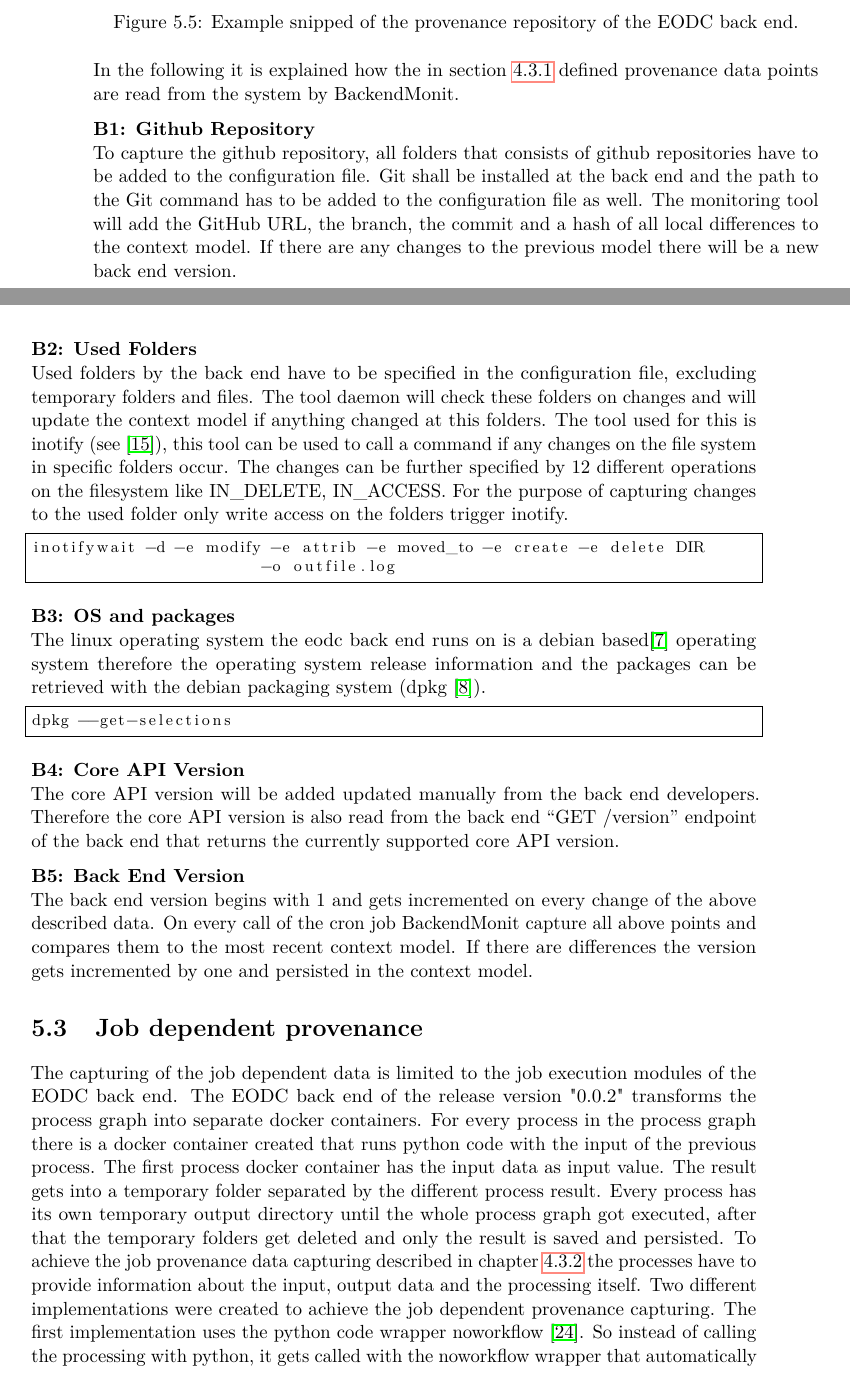
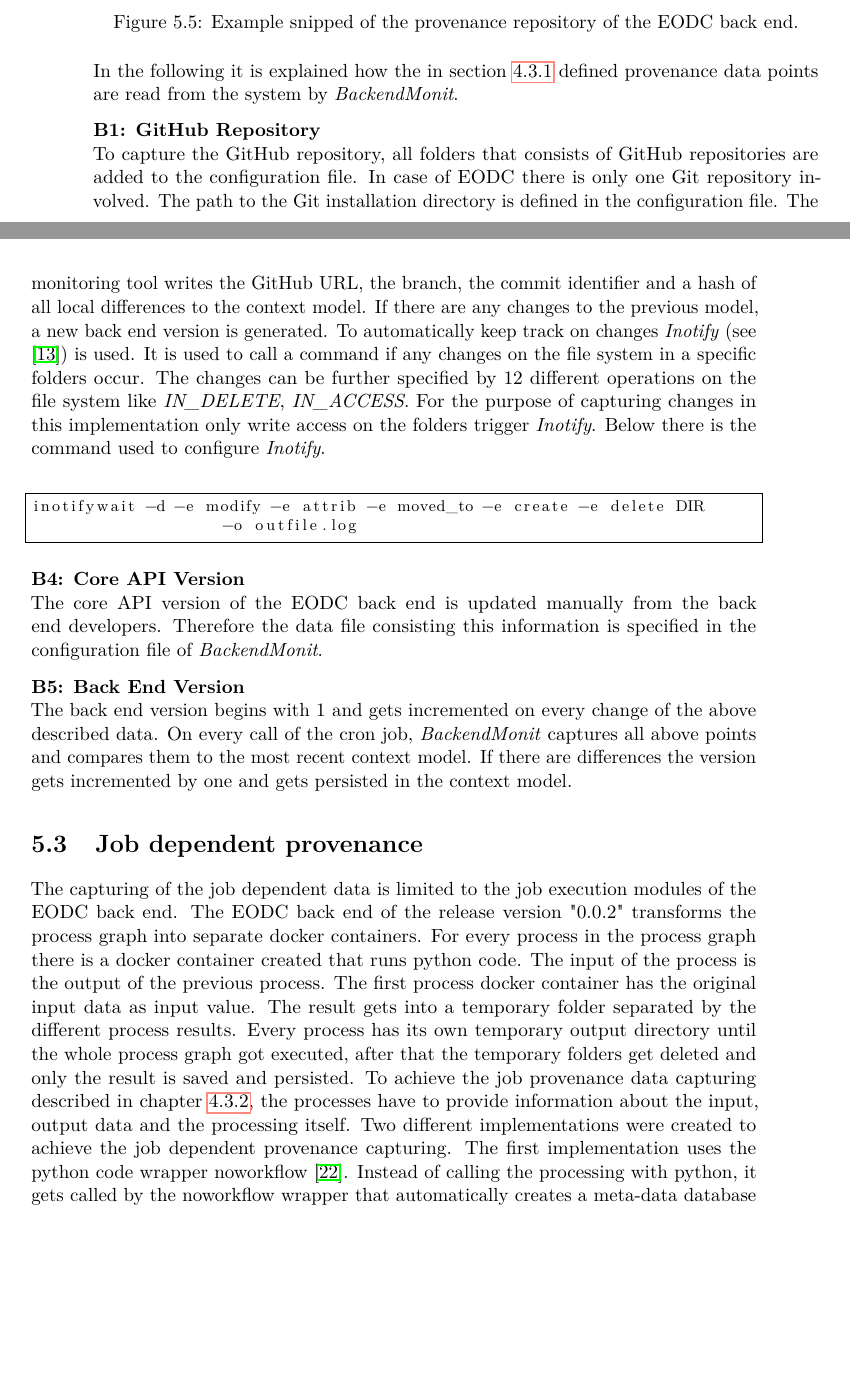
Before and after one commit to bgoesswe/openeo-master, a LaTeX thesis (latex/example.tex): two parts of pages 56 and 57 of 84 before the commit and two parts of pages 56 and 57 of 82 after it, joined at a grey line, cut so that both start at the same text, the shorter picture padded with empty space. Compiled offline with pdfLaTeX.

Commit message:
implementation stuff

```diff
--- a/latex/example.tex
+++ b/latex/example.tex
@@ -745,40 +745,47 @@ The context model of the back end provenance is a single JSON file that consists
 
 \begin{figure}[h]
 	\centering
-	\includegraphics[width=\textwidth]{backendprovcm}
+	\includegraphics[width=\textwidth]{backend_env}
 	\caption{Example snipped of the provenance repository of the EODC back end.}
 	\label{fig:backendprovcm} % \label has to be placed AFTER \caption (or \subcaption) to produce correct cross-references.
 \end{figure}
 
-In the following it is explained how the in section \ref{Design:Back end provenance} defined provenance data points are read from the system by BackendMonit.
+In the following it is explained how the in section \ref{Design:Back end provenance} defined provenance data points are read from the system by \textit{BackendMonit}.
 
-\textbf{B1: Github Repository} \\
-To capture the github repository, all folders that consists of github repositories have to be added to the configuration file. Git shall be installed at the back end and the path to the Git command has to be added to the configuration file as well. The monitoring tool will add the GitHub URL, the branch, the commit and a hash of all local differences to the context model. If there are any changes to the previous model there will be a new back end version.
-
-\textbf{B2: Used Folders} \\
-Used folders by the back end have to be specified in the configuration file, excluding temporary folders and files. The tool daemon will check these folders on changes and will update the context model if anything changed at this folders. The tool used for this is inotify (see \cite{inotify}), this tool can be used to call a command if any changes on the file system in specific folders occur. The changes can be further specified by 12 different operations on the filesystem like IN\_DELETE, IN\_ACCESS. For the purpose of capturing changes to the used folder only write access on the folders trigger inotify.
+\textbf{B1: GitHub Repository} \\
+To capture the GitHub repository, all folders that consists of GitHub repositories are added to the configuration file. In case of EODC there is only one Git repository involved. The path to the Git installation directory is defined in the configuration file. The monitoring tool writes the GitHub URL, the branch, the commit identifier and a hash of all local differences to the context model. If there are any changes to the previous model, a new back end version is generated. To automatically keep track on changes \textit{Inotify} (see \cite{inotify}) is used. It is used to call a command if any changes on the file system in a specific folders occur. The changes can be further specified by 12 different operations on the file system like \textit{IN\_DELETE}, \textit{IN\_ACCESS}. For the purpose of capturing changes in this implementation only write access on the folders trigger \textit{Inotify}. Below there is the command used to configure \textit{Inotify}. \\
 
 \begin{lstlisting}[frame=single]
 inotifywait -d -e modify -e attrib -e moved_to -e create -e delete DIR
-			-o outfile.log
+		    -o outfile.log
 \end{lstlisting}
 
-\textbf{B3: OS and packages} \\
-The linux operating system the eodc back end runs on is a debian based\cite{debian} operating system therefore the operating system release information and the packages can be retrieved with the debian packaging system (dpkg \cite{dpkg}).
 
-\begin{lstlisting}[frame=single]
-dpkg --get-selections
-\end{lstlisting}
+
+%\textbf{B2: Used Folders} \\
+%Used folders by the back end have to be specified in the configuration file, excluding temporary folders and files. The tool daemon will check these folders on changes and will update the context model if anything changed at this folders. The tool used for this is inotify (see \cite{inotify}), this tool can be used to call a command if any changes on the file system in specific folders occur. The changes can be further specified by 12 different operations on the filesystem like IN\_DELETE, IN\_ACCESS. For the purpose of capturing changes to the used folder only write access on the folders trigger inotify.
+
+%\begin{lstlisting}[frame=single]
+%inotifywait -d -e modify -e attrib -e moved_to -e create -e delete DIR
+%			-o outfile.log
+%\end{lstlisting}
+
+%\textbf{B3: OS and packages} \\
+%The linux operating system the eodc back end runs on is a debian based\cite{debian} operating system therefore the operating system release information and the packages can be retrieved with the debian packaging system (dpkg \cite{dpkg}).
+
+%\begin{lstlisting}[frame=single]
+%dpkg --get-selections
+%\end{lstlisting}
 
 \textbf{B4: Core API Version} \\
-The core API version will be added updated manually from the back end developers. Therefore the core API version is also read from the back end “GET /version” endpoint of the back end that returns the currently supported core API version.
+The core API version of the EODC back end is updated manually from the back end developers. Therefore the data file consisting this information is specified in the configuration file of \textit{BackendMonit}.
 
 \textbf{B5: Back End Version} \\
-The back end version begins with 1 and gets incremented on every change of the above described data. On every call of the cron job BackendMonit capture all above points and compares them to the most recent context model. If there are differences the version gets incremented by one and persisted in the context model.
+The back end version begins with 1 and gets incremented on every change of the above described data. On every call of the cron job, \textit{BackendMonit} captures all above points and compares them to the most recent context model. If there are differences the version gets incremented by one and gets persisted in the context model.
 
 
 \section{Job dependent provenance}\label{Implementation:Job dependent provenance}
-The capturing of the job dependent data is limited to the job execution modules of the EODC back end. The EODC back end of the release version "0.0.2" transforms the process graph into separate docker containers. For every process in the process graph there is a docker container created that runs python code with the input of the previous process. The first process docker container has the input data as input value. The result gets into a temporary folder separated by the different process result. Every process has its own temporary output directory until the whole process graph got executed, after that the temporary folders get deleted and only the result is saved and persisted.
-To achieve the job provenance data capturing described in chapter \ref{Design:Job dependent provenance} the processes have to provide information about the input, output data and the processing itself. Two different implementations were created to achieve the job dependent provenance capturing. The first implementation uses the python code wrapper noworkflow \cite{c9e0604becba42af96a9cb0a6f60018b}. So instead of calling the processing with python, it gets called with the noworkflow wrapper that automatically creates a meta-data database about the python execution. The second implementation adds the specific information of interest to the logging of the processing and reads the logging files to generate the context model. The second implementation is in plain python. As described in the chapter \ref{Design:Back end provenance} the programming language of the back end shall be used for the implementation of the capturing tool. So the solutions use python to retrieve the needed provenance data. Both implementations have the same functionality and cover the full implementation of the described data of the Design section.
+The capturing of the job dependent data is limited to the job execution modules of the EODC back end. The EODC back end of the release version "0.0.2" transforms the process graph into separate docker containers. For every process in the process graph there is a docker container created that runs python code. The input of the process is the output of the previous process. The first process docker container has the original input data as input value. The result gets into a temporary folder separated by the different process results. Every process has its own temporary output directory until the whole process graph got executed, after that the temporary folders get deleted and only the result is saved and persisted.
+To achieve the job provenance data capturing described in chapter \ref{Design:Job dependent provenance}, the processes have to provide information about the input, output data and the processing itself. Two different implementations were created to achieve the job dependent provenance capturing. The first implementation uses the python code wrapper noworkflow \cite{c9e0604becba42af96a9cb0a6f60018b}. Instead of calling the processing with python, it gets called by the noworkflow wrapper that automatically creates a meta-data database about the python execution. Since the wrapper is capturing the provenance in a very detailed way and highly influences the performance (see \ref{Evaluation:NvsP}), a second more simple implementation was done. This implementation adds the specific information of interest to the logging of the processing and reads the logging files to generate the context model. The second implementation is in plain python and is used for the evaluation of this thesis. As described in the chapter \ref{Design:Back end provenance} the programming language of the back end shall be used for the implementation of the capturing tool.
 
 \subsection{Provenance Repository}\label{Implementation:Provenance Repository}
```
Also changed, not shown: latex/example.pdf, latex/graphics/backend_env.png (added), latex/example.tex (20 more changed lines), 2 other files.
